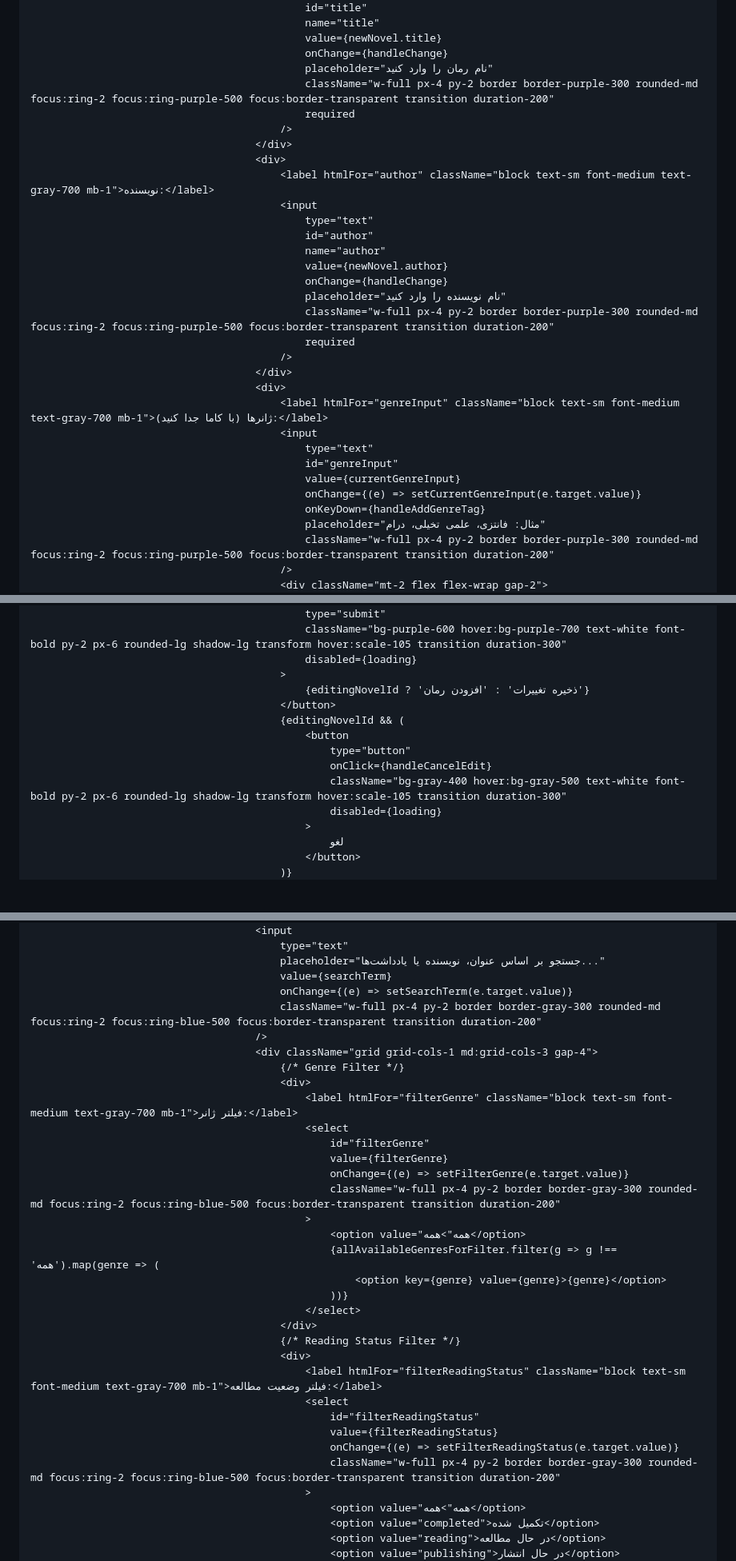
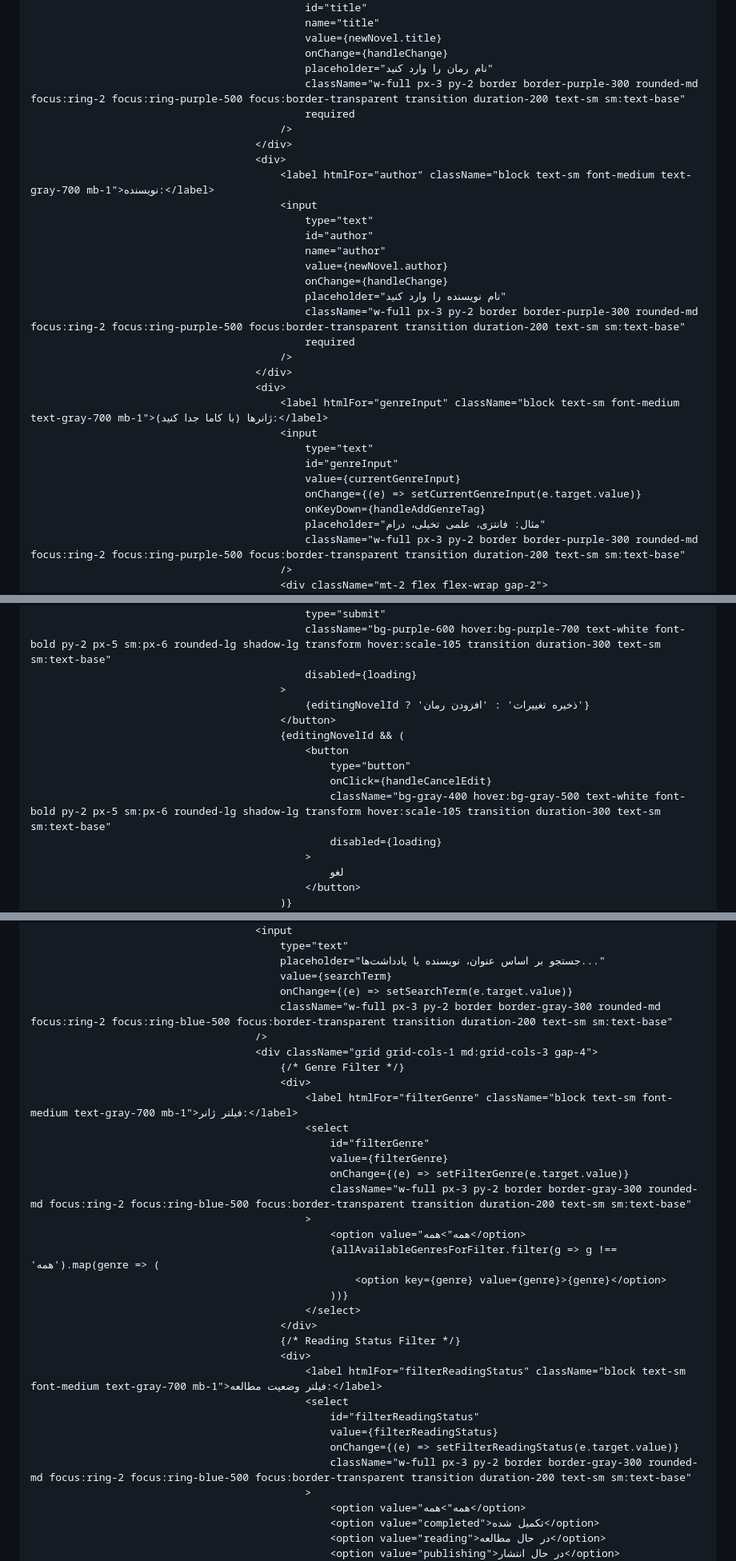
Before and after one commit to L1383/Library001, a Markdown page: README.md, 3 parts joined by grey strips. Shown: that part at 80% size. Rendered like a GitHub page; blank space fills up the shorter version.

```diff
--- a/README.md
+++ b/README.md
@@ -629,7 +631,7 @@
                                                 value={newNovel.title}
                                                 onChange={handleChange}
                                                 placeholder="نام رمان را وارد کنید"
-                                                className="w-full px-4 py-2 border border-purple-300 rounded-md focus:ring-2 focus:ring-purple-500 focus:border-transparent transition duration-200"
+                                                className="w-full px-3 py-2 border border-purple-300 rounded-md focus:ring-2 focus:ring-purple-500 focus:border-transparent transition duration-200 text-sm sm:text-base"
                                                 required
                                             />
                                         </div>
@@ -642,7 +644,7 @@
                                                 value={newNovel.author}
                                                 onChange={handleChange}
                                                 placeholder="نام نویسنده را وارد کنید"
-                                                className="w-full px-4 py-2 border border-purple-300 rounded-md focus:ring-2 focus:ring-purple-500 focus:border-transparent transition duration-200"
+                                                className="w-full px-3 py-2 border border-purple-300 rounded-md focus:ring-2 focus:ring-purple-500 focus:border-transparent transition duration-200 text-sm sm:text-base"
                                                 required
                                             />
                                         </div>
@@ -655,7 +657,7 @@
                                                 onChange={(e) => setCurrentGenreInput(e.target.value)}
                                                 onKeyDown={handleAddGenreTag}
                                                 placeholder="مثال: فانتزی، علمی تخیلی، درام"
-                                                className="w-full px-4 py-2 border border-purple-300 rounded-md focus:ring-2 focus:ring-purple-500 focus:border-transparent transition duration-200"
+                                                className="w-full px-3 py-2 border border-purple-300 rounded-md focus:ring-2 focus:ring-purple-500 focus:border-transparent transition duration-200 text-sm sm:text-base"
                                             />
                                             <div className="mt-2 flex flex-wrap gap-2">
                                                 {newNovel.genres.map((genre, index) => (
@@ -787,6 +789,6 @@
                                             <button
                                                 type="submit"
-                                                className="bg-purple-600 hover:bg-purple-700 text-white font-bold py-2 px-6 rounded-lg shadow-lg transform hover:scale-105 transition duration-300"
+                                                className="bg-purple-600 hover:bg-purple-700 text-white font-bold py-2 px-5 sm:px-6 rounded-lg shadow-lg transform hover:scale-105 transition duration-300 text-sm sm:text-base"
                                                 disabled={loading}
                                             >
                                                 {editingNovelId ? 'ذخیره تغییرات' : 'افزودن رمان'}
@@ -795,7 +797,7 @@
                                                 <button
                                                     type="button"
                                                     onClick={handleCancelEdit}
-                                                    className="bg-gray-400 hover:bg-gray-500 text-white font-bold py-2 px-6 rounded-lg shadow-lg transform hover:scale-105 transition duration-300"
+                                                    className="bg-gray-400 hover:bg-gray-500 text-white font-bold py-2 px-5 sm:px-6 rounded-lg shadow-lg transform hover:scale-105 transition duration-300 text-sm sm:text-base"
                                                     disabled={loading}
                                                 >
                                                     لغو
@@ -814,7 +816,7 @@
                                             placeholder="جستجو بر اساس عنوان، نویسنده یا یادداشت‌ها..."
                                             value={searchTerm}
                                             onChange={(e) => setSearchTerm(e.target.value)}
-                                            className="w-full px-4 py-2 border border-gray-300 rounded-md focus:ring-2 focus:ring-blue-500 focus:border-transparent transition duration-200"
+                                            className="w-full px-3 py-2 border border-gray-300 rounded-md focus:ring-2 focus:ring-blue-500 focus:border-transparent transition duration-200 text-sm sm:text-base"
                                         />
                                         <div className="grid grid-cols-1 md:grid-cols-3 gap-4">
                                             {/* Genre Filter */}
@@ -824,7 +826,7 @@
                                                     id="filterGenre"
                                                     value={filterGenre}
                                                     onChange={(e) => setFilterGenre(e.target.value)}
-                                                    className="w-full px-4 py-2 border border-gray-300 rounded-md focus:ring-2 focus:ring-blue-500 focus:border-transparent transition duration-200"
+                                                    className="w-full px-3 py-2 border border-gray-300 rounded-md focus:ring-2 focus:ring-blue-500 focus:border-transparent transition duration-200 text-sm sm:text-base"
                                                 >
                                                     <option value="همه">همه</option>
                                                     {allAvailableGenresForFilter.filter(g => g !== 'همه').map(genre => (
@@ -839,7 +841,7 @@
                                                     id="filterReadingStatus"
                                                     value={filterReadingStatus}
                                                     onChange={(e) => setFilterReadingStatus(e.target.value)}
-                                                    className="w-full px-4 py-2 border border-gray-300 rounded-md focus:ring-2 focus:ring-blue-500 focus:border-transparent transition duration-200"
+                                                    className="w-full px-3 py-2 border border-gray-300 rounded-md focus:ring-2 focus:ring-blue-500 focus:border-transparent transition duration-200 text-sm sm:text-base"
                                                 >
                                                     <option value="همه">همه</option>
                                                     <option value="completed">تکمیل شده</option>
```
Also changed, not shown: other parts of README.md (+78 -69 lines).
